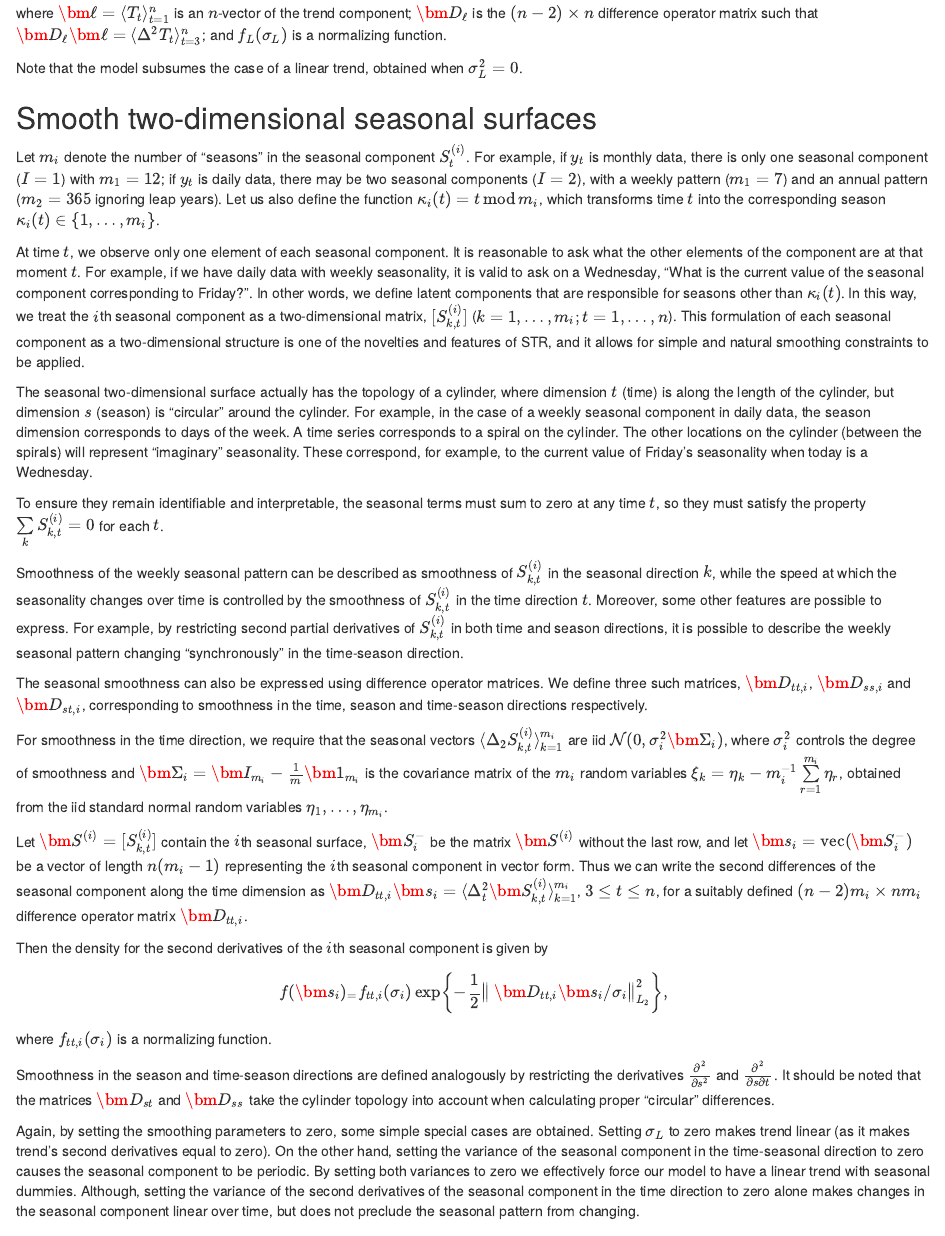
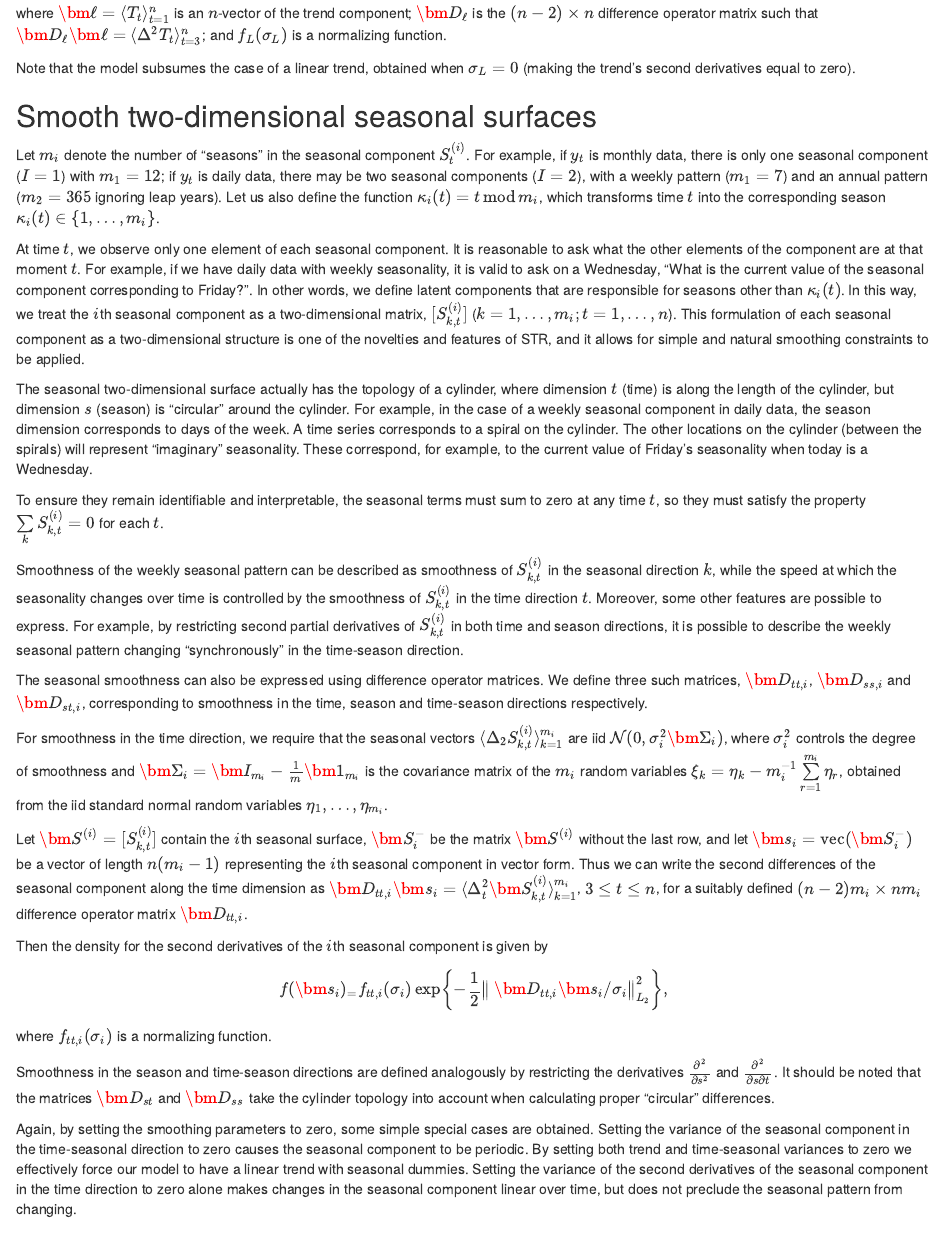
Before and after one commit to robjhyndman/STR_paper, an R Markdown document (str_ijds.Rmd): the page in a window 1100 px wide, from 2520 px down. Rendered offline with R 4.5, knitr and Pandoc, with nearby package versions; drawn as R Markdown's standard HTML page in place of the format the file asks for; some code elsewhere in the file could not run offline.

Commit message:
Ready to resubmit

```diff
--- a/str_ijds.Rmd
+++ b/str_ijds.Rmd
@@ -139,7 +139,7 @@ $\bm{\ell} = \langle T_{t} \rangle_{t=1}^{n}$ is an $n$-vector of the trend comp
 $\bm{D}_\ell$ is the $(n-2) \times n$ difference operator matrix such that $\bm{D}_\ell\bm{\ell} = \langle\Delta^2 T_{t}\rangle_{t=3}^n$;
 and $f_L(\sigma_L)$ is a normalizing function.
 
-Note that the model subsumes the case of a linear trend, obtained when $\sigma_L^2=0$.
+Note that the model subsumes the case of a linear trend, obtained when $\sigma_L=0$ (making the trend's second derivatives equal to zero).
 
 ## Smooth two-dimensional seasonal surfaces
 
@@ -167,10 +167,7 @@ where $f_{tt,i}(\sigma_i)$ is a normalizing function.
 
 Smoothness in the season and time-season directions are defined analogously by restricting the derivatives $\frac{\partial^2}{\partial s^2}$ and $\frac{\partial^2}{\partial s \partial t}$. It should be noted that the matrices $\bm{D}_{st}$ and $\bm{D}_{ss}$ take the cylinder topology into account when calculating proper "circular" differences.
 
-Again, by setting the smoothing parameters to zero, some simple special cases are obtained.
-Setting $\sigma_L$ to zero makes trend linear (as it makes trend's second derivatives equal to zero). On the other hand, setting the variance of the seasonal component in the time-seasonal direction to zero causes the seasonal component to be periodic. By setting both variances to zero we effectively force our model to have a linear trend with seasonal dummies.
-Although, setting the variance of the second derivatives of the seasonal component in the time direction to zero alone makes changes in the seasonal component linear over time, but does not preclude the seasonal pattern from changing.
-
+Again, by setting the smoothing parameters to zero, some simple special cases are obtained. Setting the variance of the seasonal component in the time-seasonal direction to zero causes the seasonal component to be periodic. By setting both trend and time-seasonal variances to zero we effectively force our model to have a linear trend with seasonal dummies. Setting the variance of the second derivatives of the seasonal component in the time direction to zero alone makes changes in the seasonal component linear over time, but does not preclude the seasonal pattern from changing.
 
 ## STR with complex seasonal topology {#sec:complex-topology}
 
```
Also changed, not shown: str_ijds.pdf, str_ijds.tex.
